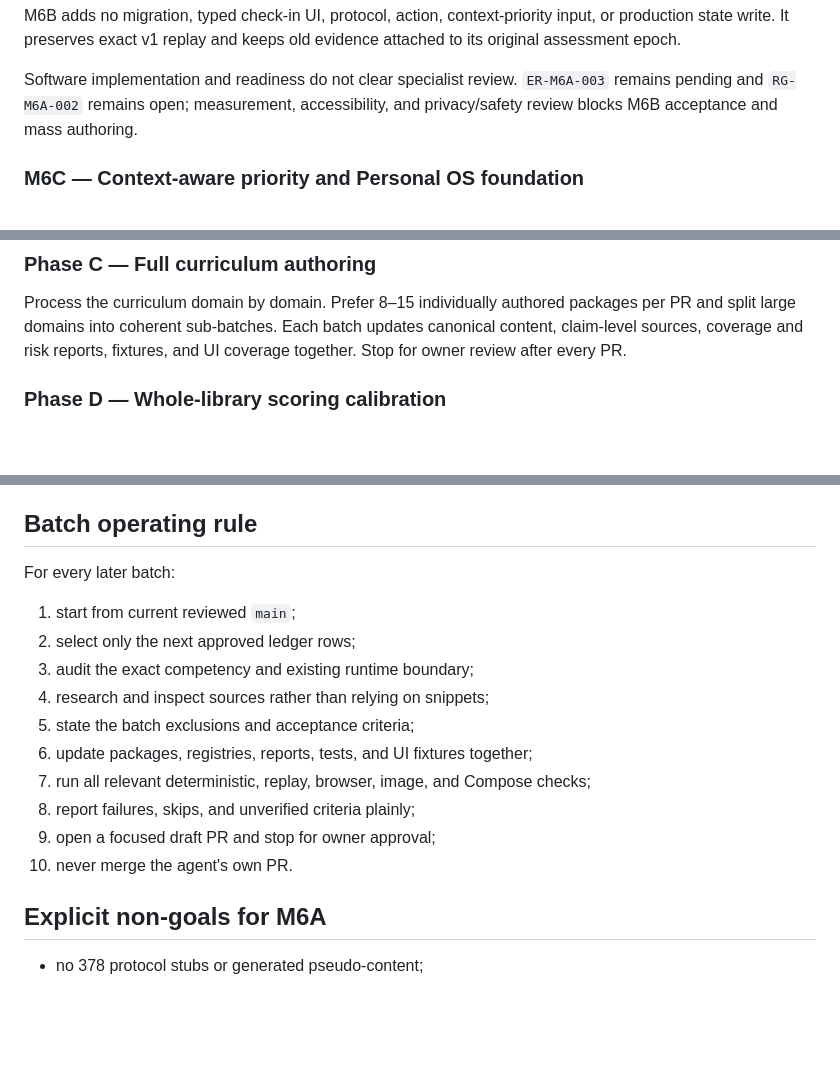
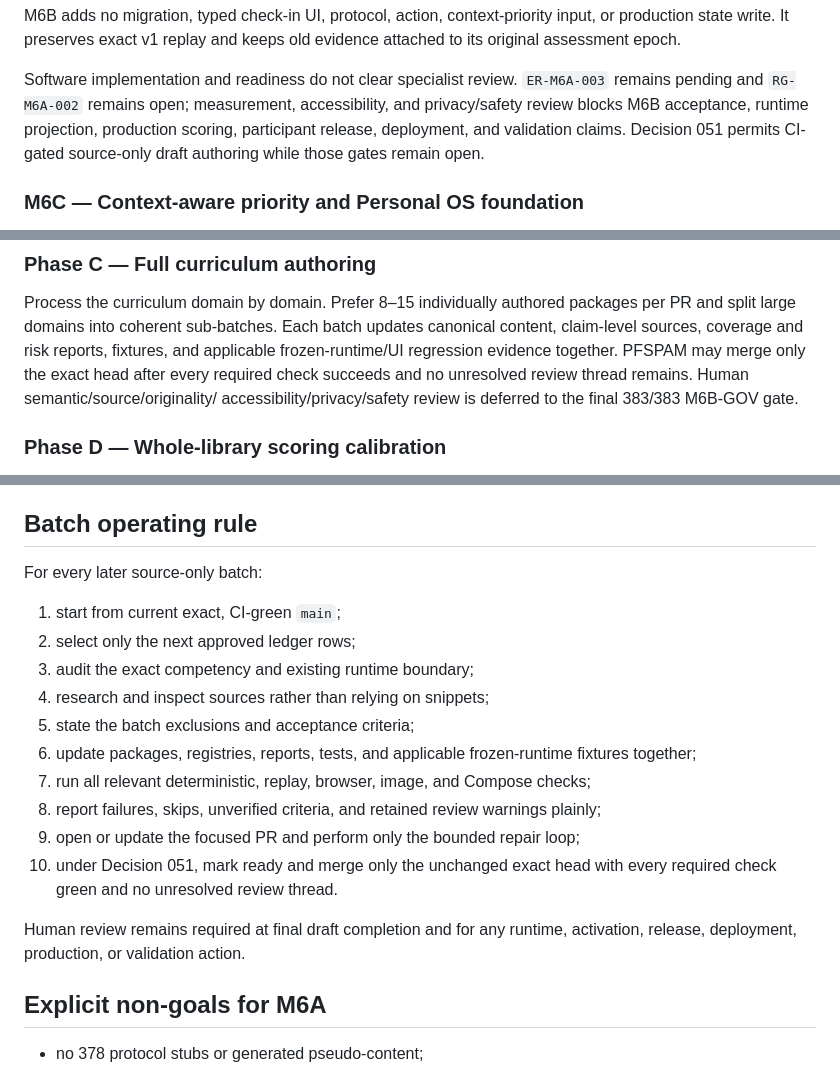
Before and after one commit to kpbianco/gitg-self-host, a Markdown page: docs/program/M6_CURRICULUM_EXPANSION.md, 3 parts joined by grey strips. GitHub-like rendering; blank space fills up the shorter version.

Commit message:
M6D-01: defer human review until 383/383 (M6_CURRICULUM_EXPANSION.md)

```diff
--- a/docs/program/M6_CURRICULUM_EXPANSION.md
+++ b/docs/program/M6_CURRICULUM_EXPANSION.md
@@ -88,8 +88,10 @@ evidence attached to its original assessment epoch.
 
 Software implementation and readiness do not clear specialist review.
 `ER-M6A-003` remains pending and `RG-M6A-002` remains open; measurement,
-accessibility, and privacy/safety review blocks M6B acceptance and mass
-authoring.
+accessibility, and privacy/safety review blocks M6B acceptance, runtime
+projection, production scoring, participant release, deployment, and validation
+claims. Decision 051 permits CI-gated source-only draft authoring while those
+gates remain open.
 
 ### M6C — Context-aware priority and Personal OS foundation
 
@@ -161,7 +163,11 @@ are multiplied. Do not proceed to mass authoring while material defects remain.
 Process the curriculum domain by domain. Prefer 8–15 individually authored
 packages per PR and split large domains into coherent sub-batches. Each batch
 updates canonical content, claim-level sources, coverage and risk reports,
-fixtures, and UI coverage together. Stop for owner review after every PR.
+fixtures, and applicable frozen-runtime/UI regression evidence together.
+PFSPAM may merge only the exact head after every required check succeeds and no
+unresolved review thread remains. Human semantic/source/originality/
+accessibility/privacy/safety review is deferred to the final 383/383 M6B-GOV
+gate.
 
 ### Phase D — Whole-library scoring calibration
 
@@ -211,18 +217,24 @@ operationalization; that remains a recorded human-review decision.
 
 ## Batch operating rule
 
-For every later batch:
+For every later source-only batch:
 
-1. start from current reviewed `main`;
+1. start from current exact, CI-green `main`;
 2. select only the next approved ledger rows;
 3. audit the exact competency and existing runtime boundary;
 4. research and inspect sources rather than relying on snippets;
 5. state the batch exclusions and acceptance criteria;
-6. update packages, registries, reports, tests, and UI fixtures together;
+6. update packages, registries, reports, tests, and applicable frozen-runtime
+   fixtures together;
 7. run all relevant deterministic, replay, browser, image, and Compose checks;
-8. report failures, skips, and unverified criteria plainly;
-9. open a focused draft PR and stop for owner approval;
-10. never merge the agent's own PR.
+8. report failures, skips, unverified criteria, and retained review warnings
+   plainly;
+9. open or update the focused PR and perform only the bounded repair loop;
+10. under Decision 051, mark ready and merge only the unchanged exact head with
+    every required check green and no unresolved review thread.
+
+Human review remains required at final draft completion and for any runtime,
+activation, release, deployment, production, or validation action.
 
 ## Explicit non-goals for M6A
 
```
Also changed, not shown: other parts of docs/program/M6_CURRICULUM_EXPANSION.md (+3 -1 lines).
